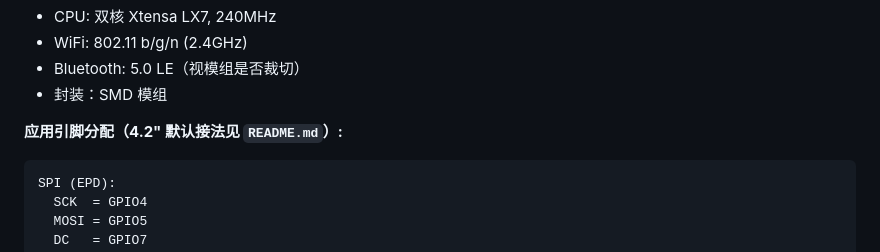
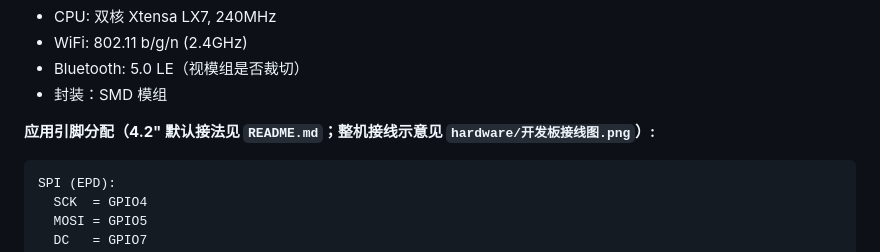
Before and after one commit to FloodLi/miaomiao-fork, a Markdown page: ENGINEERING_DOCS.md, the part around the change. Rendered like a GitHub page.

````diff
--- a/ENGINEERING_DOCS.md
+++ b/ENGINEERING_DOCS.md
@@ -172,7 +172,7 @@ EPD 驱动刷新
 - Bluetooth: 5.0 LE（视模组是否裁切）
 - 封装：SMD 模组
 
-**应用引脚分配（4.2" 默认接法见 `README.md`）:**
+**应用引脚分配（4.2" 默认接法见 `README.md`；整机接线示意见 `hardware/开发板接线图.png`）:**
 ```
 SPI (EPD):
   SCK  = GPIO4
````
Also changed, not shown: README.md (+7 -0 lines), hardware/开发板接线图.png (added).
